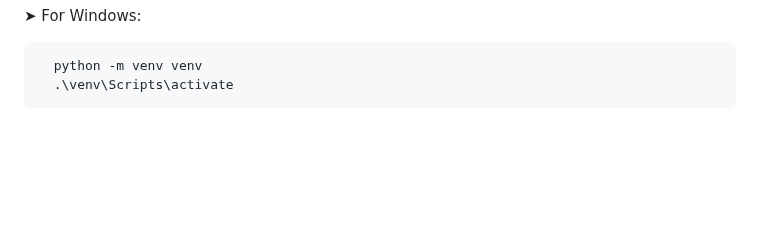
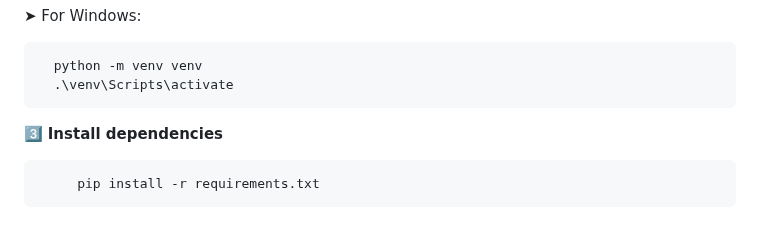
Before and after one commit to aaryansky/personal-finance-dashboard, a Markdown page: README.md, the part around the change. Rendered like a GitHub page; blank space fills up the shorter version.

```diff
--- a/README.md
+++ b/README.md
@@ -79,3 +79,7 @@ finance-dashboard/
 
       python -m venv venv
       .\venv\Scripts\activate
+
+3️⃣ **Install dependencies**
+
+         pip install -r requirements.txt
```
